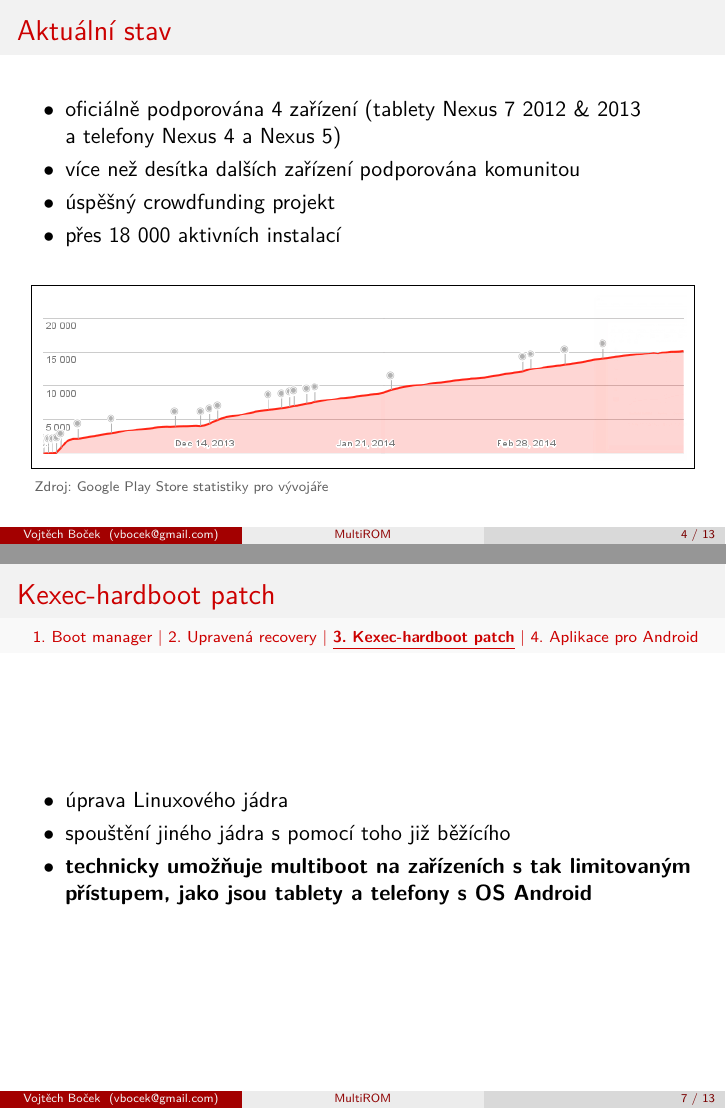
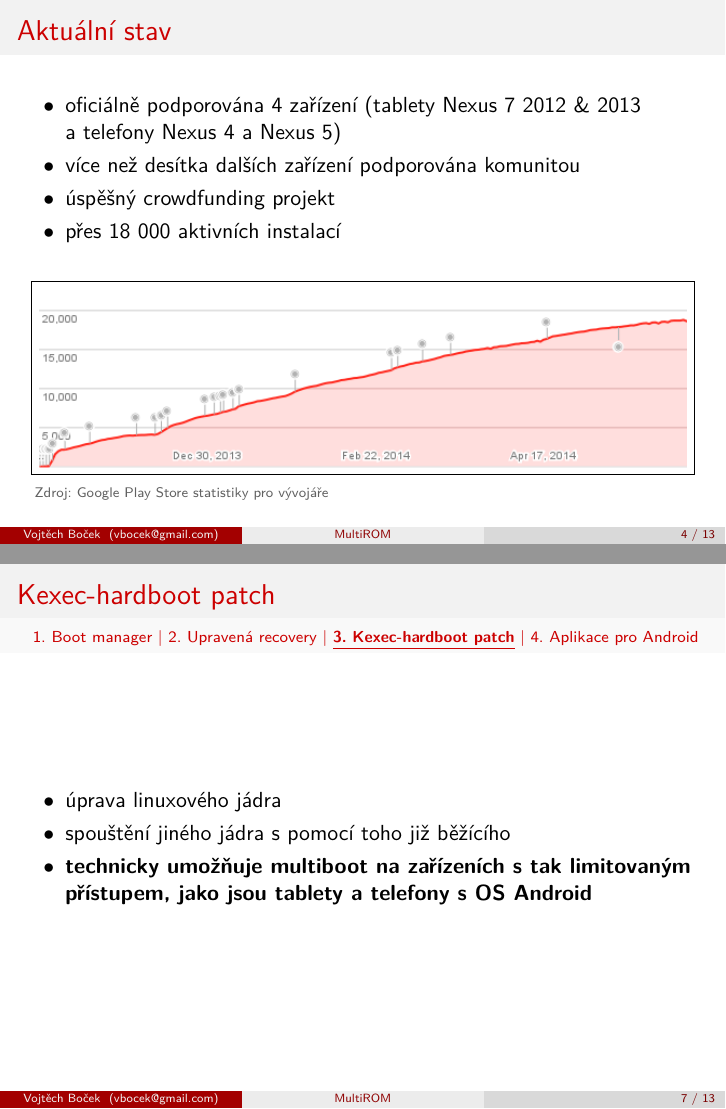
Before and after one commit to Tasssadar/soc_multirom, LaTeX slides (prezentace_latex/text.tex): pages 7 and 10 of 19, joined at a grey line. The pictures show the PDF file prezentace_latex/text.pdf that the author committed with the source.

Commit message:
Last-night presentation fixes

```diff
--- a/prezentace_latex/text.tex
+++ b/prezentace_latex/text.tex
@@ -205,7 +205,7 @@
 
     \frametitle{Kexec-hardboot patch}
     \begin{itemize}
-        \item úprava Linuxového jádra
+        \item úprava linuxového jádra
         \item spouštění jiného jádra s pomocí toho již běžícího
         %\item nepřepíše jádro uložené v boot sektoru
         \item \B{technicky umožňuje multiboot na zařízeních s tak limitovaným přístupem, jako jsou tablety a telefony s OS Android}
```
Also changed, not shown: img/graph_active_prez.png, prezentace_latex/text.pdf.
